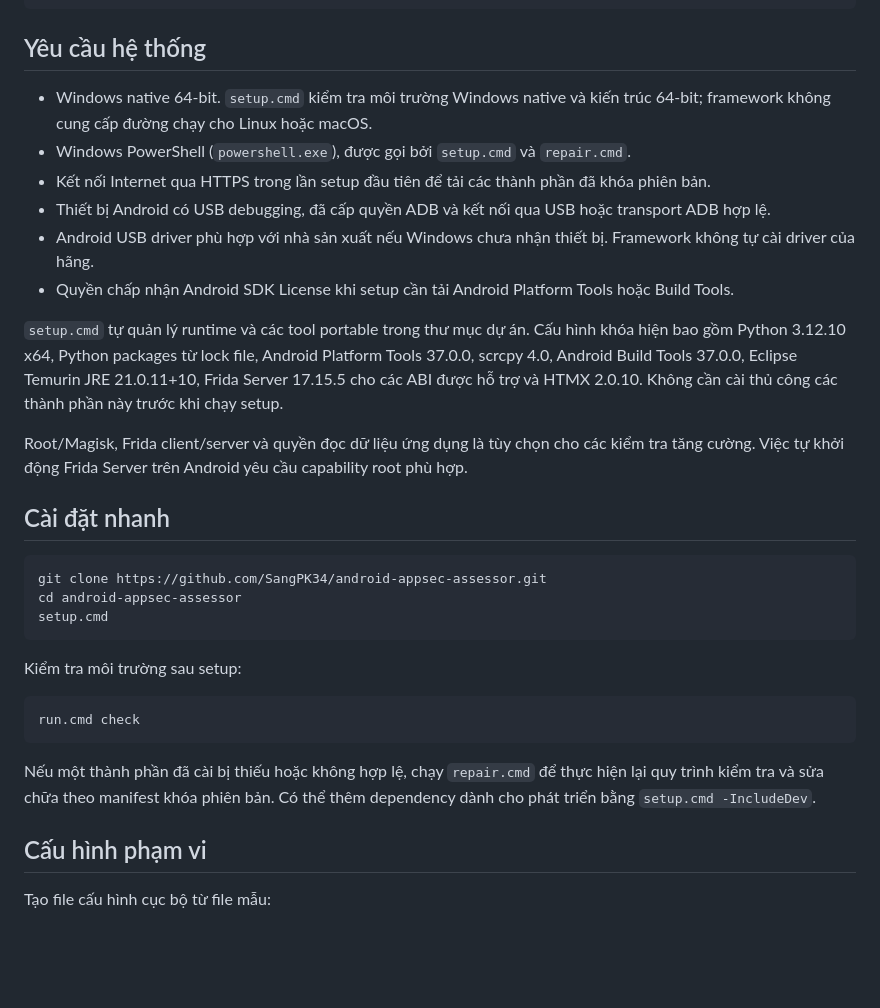
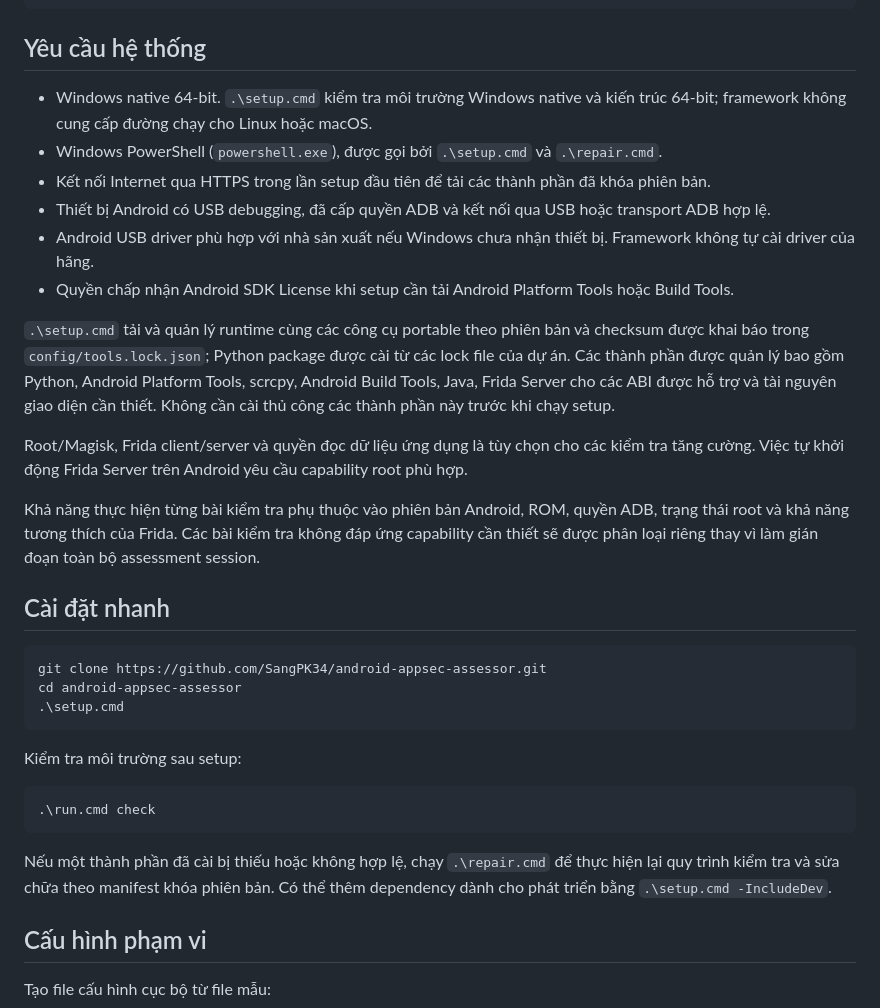
Before and after one commit to SangPK34/android-appsec-assessor, a Markdown page: README.md, the part around one of its changes. Drawn GitHub-style; blank space fills up the shorter version.

````diff
--- a/README.md
+++ b/README.md
@@ -50,32 +50,34 @@ Windows Host
 
 ## Yêu cầu hệ thống
 
-- Windows native 64-bit. `setup.cmd` kiểm tra môi trường Windows native và kiến trúc 64-bit; framework không cung cấp đường chạy cho Linux hoặc macOS.
-- Windows PowerShell (`powershell.exe`), được gọi bởi `setup.cmd` và `repair.cmd`.
+- Windows native 64-bit. `.\setup.cmd` kiểm tra môi trường Windows native và kiến trúc 64-bit; framework không cung cấp đường chạy cho Linux hoặc macOS.
+- Windows PowerShell (`powershell.exe`), được gọi bởi `.\setup.cmd` và `.\repair.cmd`.
 - Kết nối Internet qua HTTPS trong lần setup đầu tiên để tải các thành phần đã khóa phiên bản.
 - Thiết bị Android có USB debugging, đã cấp quyền ADB và kết nối qua USB hoặc transport ADB hợp lệ.
 - Android USB driver phù hợp với nhà sản xuất nếu Windows chưa nhận thiết bị. Framework không tự cài driver của hãng.
 - Quyền chấp nhận Android SDK License khi setup cần tải Android Platform Tools hoặc Build Tools.
 
-`setup.cmd` tự quản lý runtime và các tool portable trong thư mục dự án. Cấu hình khóa hiện bao gồm Python 3.12.10 x64, Python packages từ lock file, Android Platform Tools 37.0.0, scrcpy 4.0, Android Build Tools 37.0.0, Eclipse Temurin JRE 21.0.11+10, Frida Server 17.15.5 cho các ABI được hỗ trợ và HTMX 2.0.10. Không cần cài thủ công các thành phần này trước khi chạy setup.
+`.\setup.cmd` tải và quản lý runtime cùng các công cụ portable theo phiên bản và checksum được khai báo trong `config/tools.lock.json`; Python package được cài từ các lock file của dự án. Các thành phần được quản lý bao gồm Python, Android Platform Tools, scrcpy, Android Build Tools, Java, Frida Server cho các ABI được hỗ trợ và tài nguyên giao diện cần thiết. Không cần cài thủ công các thành phần này trước khi chạy setup.
 
 Root/Magisk, Frida client/server và quyền đọc dữ liệu ứng dụng là tùy chọn cho các kiểm tra tăng cường. Việc tự khởi động Frida Server trên Android yêu cầu capability root phù hợp.
+
+Khả năng thực hiện từng bài kiểm tra phụ thuộc vào phiên bản Android, ROM, quyền ADB, trạng thái root và khả năng tương thích của Frida. Các bài kiểm tra không đáp ứng capability cần thiết sẽ được phân loại riêng thay vì làm gián đoạn toàn bộ assessment session.
 
 ## Cài đặt nhanh
 
 ```powershell
 git clone https://github.com/SangPK34/android-appsec-assessor.git
 cd android-appsec-assessor
-setup.cmd
+.\setup.cmd
 ```
 
 Kiểm tra môi trường sau setup:
 
 ```powershell
-run.cmd check
+.\run.cmd check
 ```
 
-Nếu một thành phần đã cài bị thiếu hoặc không hợp lệ, chạy `repair.cmd` để thực hiện lại quy trình kiểm tra và sửa chữa theo manifest khóa phiên bản. Có thể thêm dependency dành cho phát triển bằng `setup.cmd -IncludeDev`.
+Nếu một thành phần đã cài bị thiếu hoặc không hợp lệ, chạy `.\repair.cmd` để thực hiện lại quy trình kiểm tra và sửa chữa theo manifest khóa phiên bản. Có thể thêm dependency dành cho phát triển bằng `.\setup.cmd -IncludeDev`.
 
 ## Cấu hình phạm vi
 
````
Also changed, not shown: other parts of README.md (+19 -23 lines).
